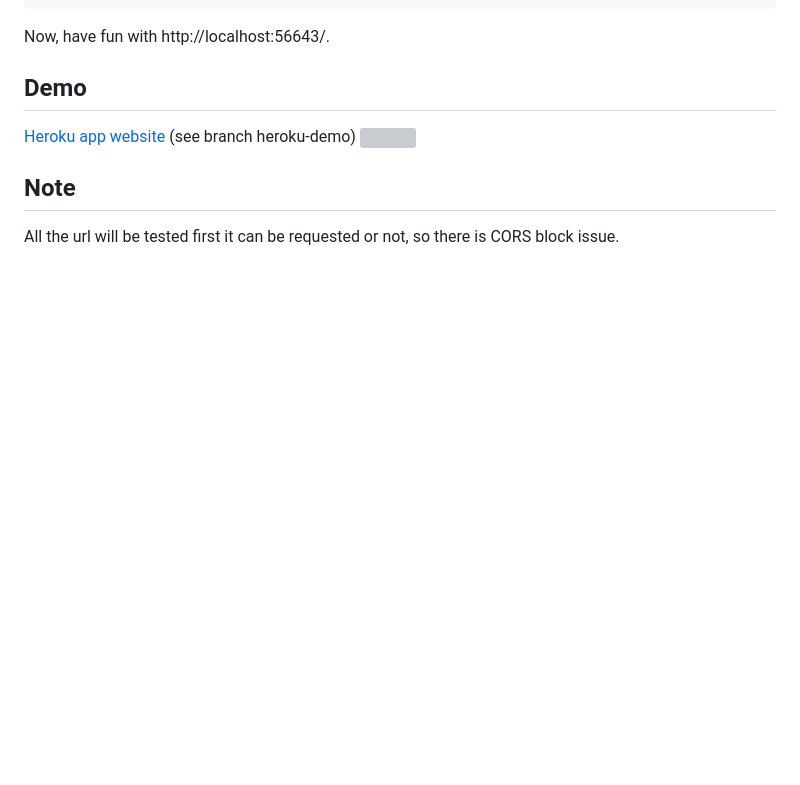
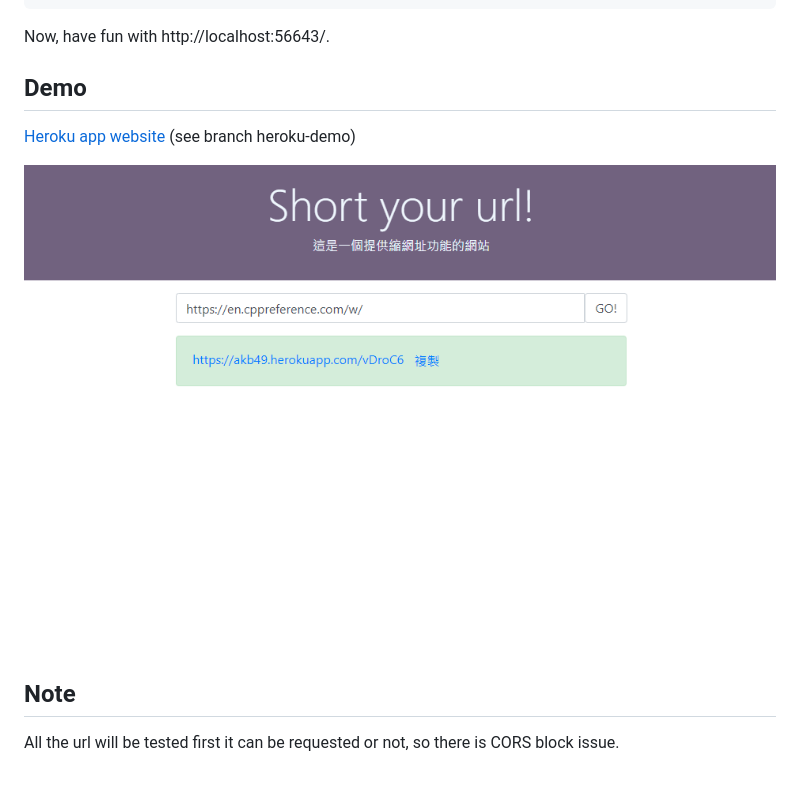
Before and after one commit to Zhima-Mochi/shorturl-app, a Markdown page: README.md, the part around the change. GitHub-like rendering; pictures changed too: demo/demo1.png (added); blank space fills up the shorter version; grey boxes are pictures that could not be loaded.

Commit message:
fix demo pic

```diff
--- a/README.md
+++ b/README.md
@@ -21,7 +21,8 @@ $ docker-compose up
 Now, have fun with http://localhost:56643/.
 ## Demo
 [Heroku app website](https://akb49.herokuapp.com/) (see branch heroku-demo)
-![](/src/examples/main_page.png)
+
+![demo](demo/demo1.png)
 
 ## Note
 All the url will be tested first it can be requested or not, so there is CORS block issue.
```
